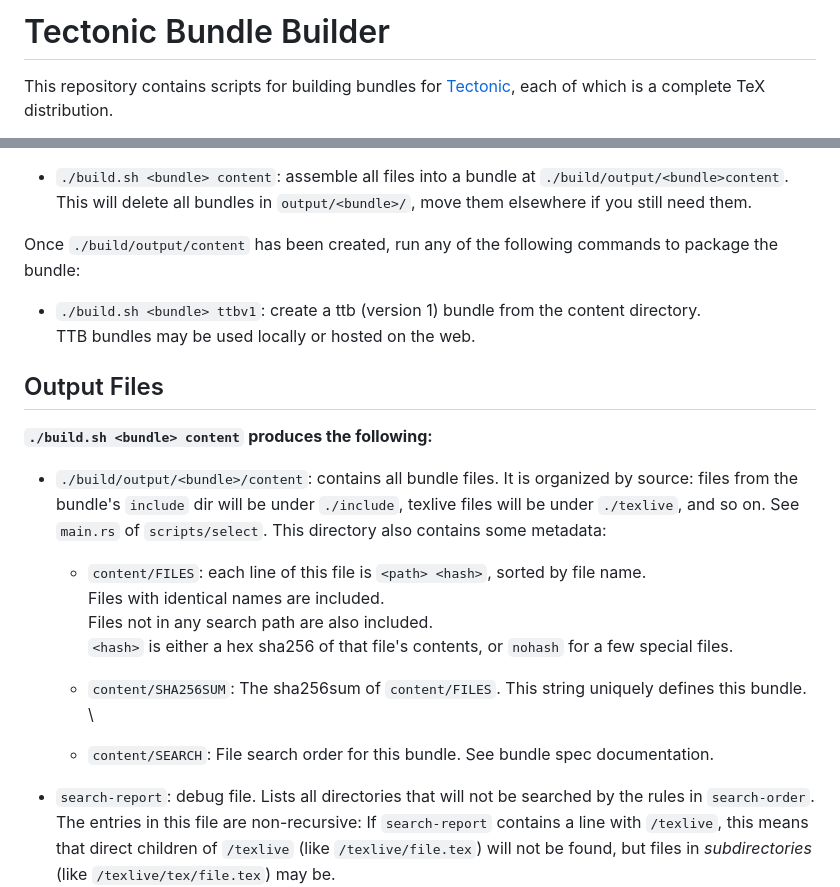
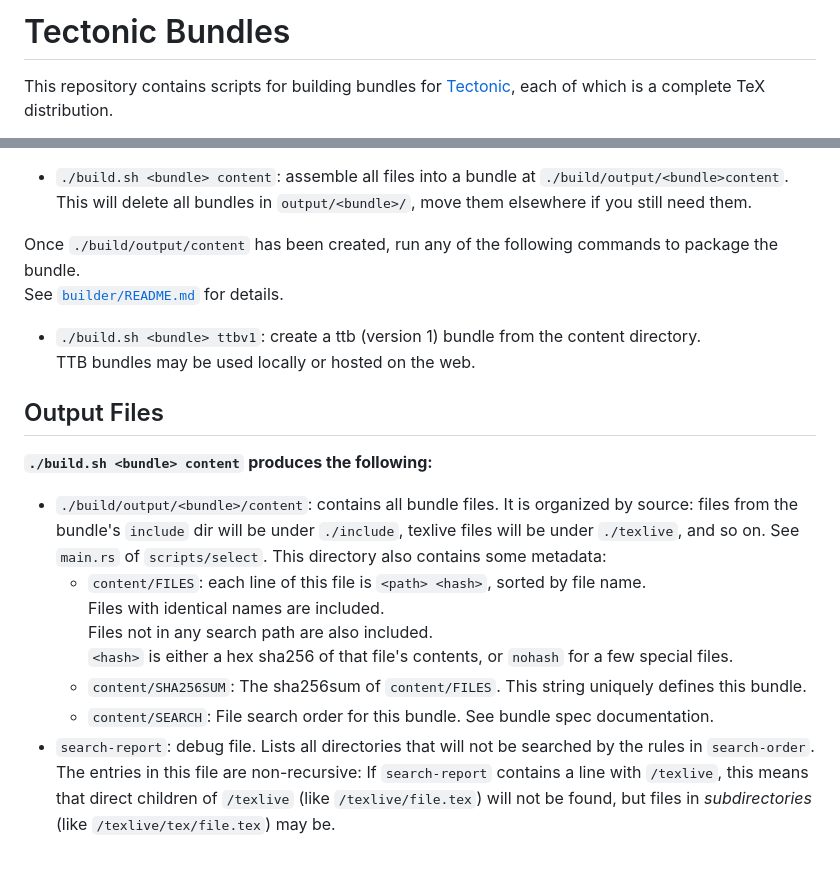
Before and after one commit to tectonic-typesetting/tectonic-texlive-bundles, a Markdown page: README.md, 2 parts joined by grey strips. Rendered like a GitHub page; blank space fills up the shorter version.

```diff
--- a/README.md
+++ b/README.md
@@ -1,4 +1,4 @@
-# Tectonic Bundle Builder
+# Tectonic Bundles
 
 This repository contains scripts for building bundles for
 [Tectonic](https://tectonic-typesetting.github.io), each of which is a complete TeX distribution.
@@ -53,7 +53,8 @@ To build a bundle, run the following jobs. These **must** be run in order!
  - `./build.sh <bundle> content`: assemble all files into a bundle at `./build/output/<bundle>content`.\
   This will delete all bundles in `output/<bundle>/`, move them elsewhere if you still need them.
 
-Once `./build/output/content` has been created, run any of the following commands to package the bundle:
+Once `./build/output/content` has been created, run any of the following commands to package the bundle.\
+See [`builder/README.md`](./scripts/builder/README.md) for details.
 
  - `./build.sh <bundle> ttbv1`: create a ttb (version 1) bundle from the content directory.\
   TTB bundles may be used locally or hosted on the web.
@@ -65,16 +66,12 @@ Once `./build/output/content` has been created, run any of the following command
 **`./build.sh <bundle> content` produces the following:**
  - `./build/output/<bundle>/content`: contains all bundle files. It is organized by source: files from the bundle's `include` dir will be under `./include`, texlive files will be under `./texlive`, and so on. See `main.rs` of `scripts/select`.
  This directory also contains some metadata:
-
    - `content/FILES`: each line of this file is `<path> <hash>`, sorted by file name.\
    Files with identical names are included.\
    Files not in any search path are also included.\
    `<hash>` is either a hex sha256 of that file's contents, or `nohash` for a few special files.
-
-   - `content/SHA256SUM`: The sha256sum of `content/FILES`. This string uniquely defines this bundle. \
-
+   - `content/SHA256SUM`: The sha256sum of `content/FILES`. This string uniquely defines this bundle.
    - `content/SEARCH`: File search order for this bundle. See bundle spec documentation.
-
  - `search-report`: debug file. Lists all directories that will not be searched by the rules in `search-order`.\
   The entries in this file are non-recursive: If `search-report` contains a line with `/texlive`, this means that direct children of `/texlive` (like `/texlive/file.tex`) will not be found, but files in *subdirectories* (like `/texlive/tex/file.tex`) may be.
 
```
Also changed, not shown: scripts/builder/README.md (added, +63 -0 lines).
